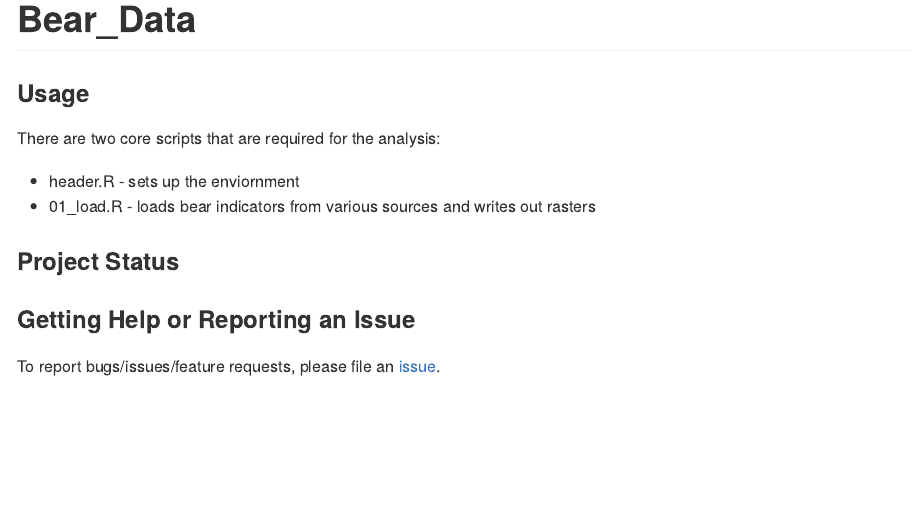
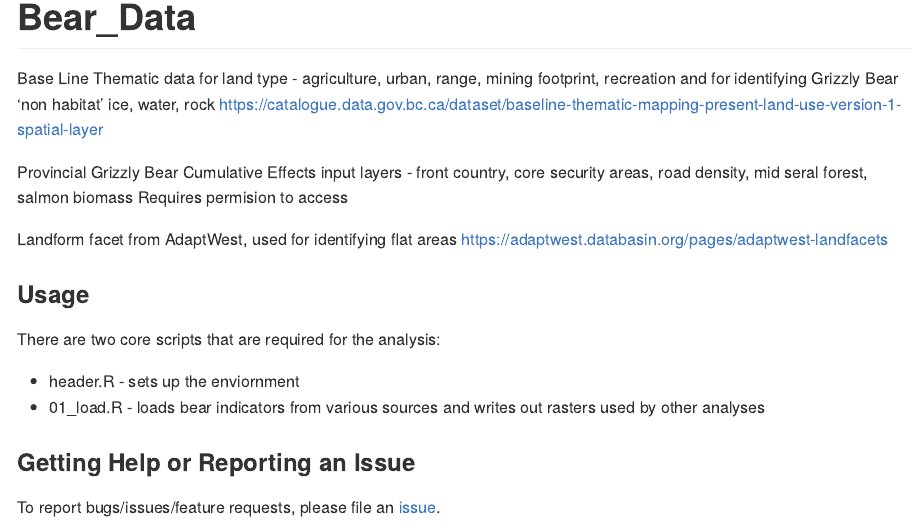
Before and after one commit to bcgov/GB_Data, an R Markdown document (README.Rmd): the page in a window 1100 px wide, from its top. Rendered offline with R 4.5, knitr and Pandoc, with nearby package versions.

Commit message:
Readme updates

```diff
--- a/README.Rmd
+++ b/README.Rmd
@@ -17,15 +17,21 @@ See https://github.com/BCDevExchange/Our-Project-Docs/blob/master/discussion/pro
 If you have bcgovr installed and you use RStudio, click the 'Insert BCDevex Badge' Addin. -->
 
 # Bear_Data
+Base Line Thematic data for land type - agriculture, urban, range, mining footprint, recreation and for identifying Grizzly Bear 'non habitat' ice, water, rock
+https://catalogue.data.gov.bc.ca/dataset/baseline-thematic-mapping-present-land-use-version-1-spatial-layer
+
+Provincial Grizzly Bear Cumulative Effects input layers - front country, core security areas, road density, mid seral forest, salmon biomass
+Requires permision to access
+
+Landform facet from AdaptWest, used for identifying flat areas
+https://adaptwest.databasin.org/pages/adaptwest-landfacets
 
 ### Usage
 
 There are two core scripts that are required for the analysis:
 
 - header.R - sets up the enviornment
-- 01_load.R - loads bear indicators from various sources and writes out rasters
-
-### Project Status
+- 01_load.R - loads bear indicators from various sources and writes out rasters used by other analyses
 
 ### Getting Help or Reporting an Issue
 
```
Also changed, not shown: README.md.
